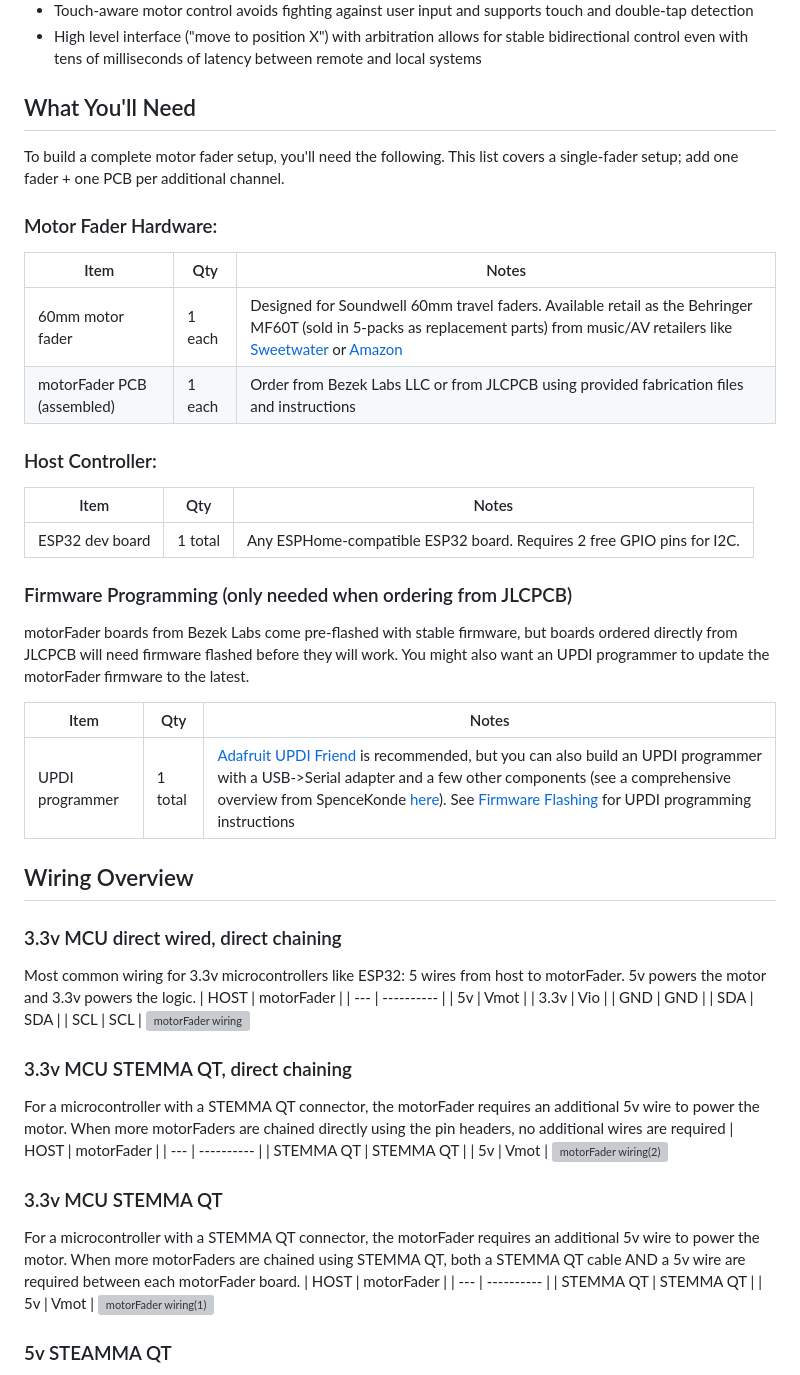
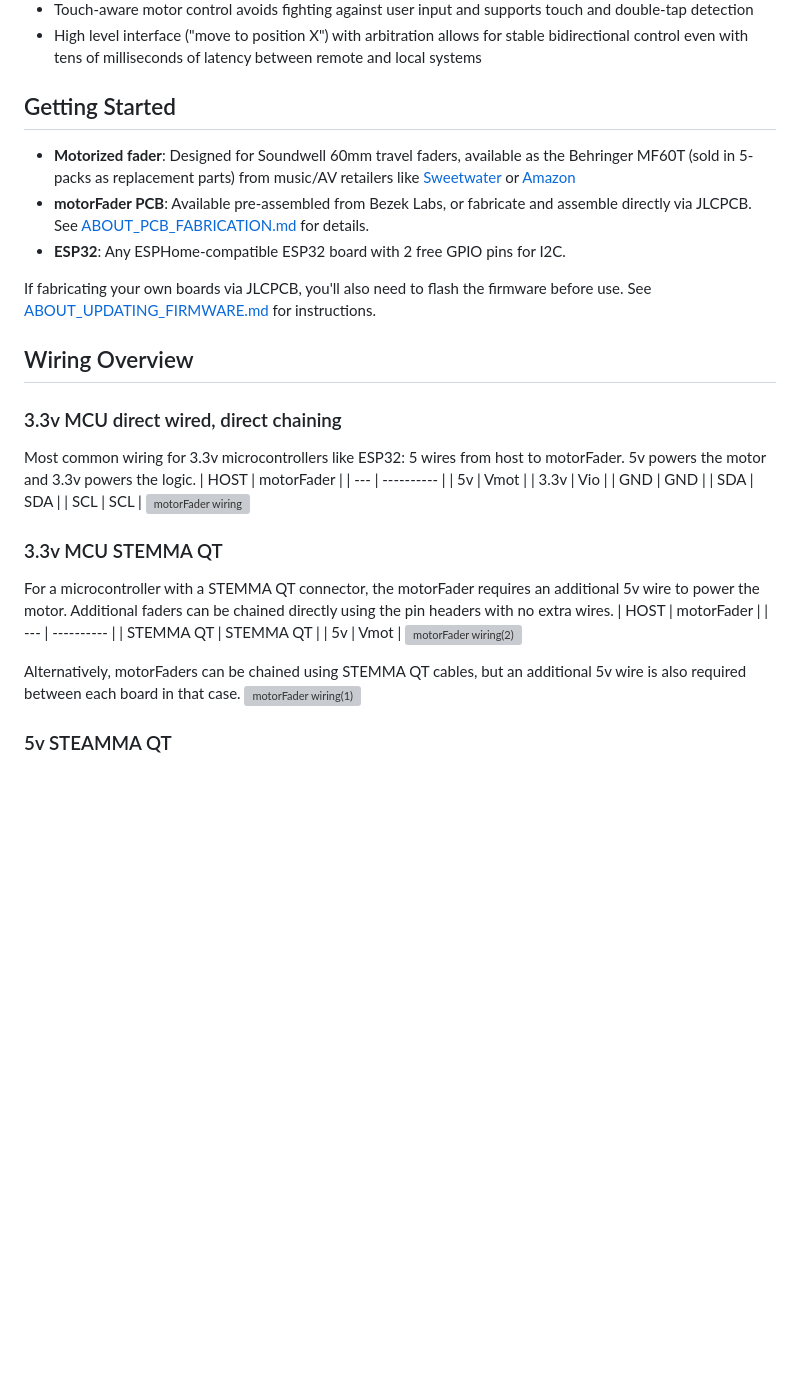
Before and after one commit to scottbez1/FaderBuddy, a Markdown page: README.md, the part around the change. GitHub-like rendering; blank space fills up the shorter version; grey boxes are pictures that could not be loaded.

Commit message:
Simplify README Getting Started and Wiring sections (#3)
Replace bulky What You'll Need tables with a concise Getting Started bullet
list, referencing ABOUT_PCB_FABRICATION.md and ABOUT_UPDATING_FIRMWARE.md for
details. Combine the two STEMMA QT wiring subsections into one, showing direct
pin-header chaining first then STEMMA QT chaining as an alternative.

```diff
--- a/README.md
+++ b/README.md
@@ -88,29 +88,13 @@ See [ABOUT_ESPHOME_INTEGRATION.md](ABOUT_ESPHOME_INTEGRATION.md) for setup instr
 - High level interface ("move to position X") with arbitration allows for stable bidirectional control even with tens of milliseconds of latency between remote and local systems
 
 
-## What You'll Need
+## Getting Started
 
-To build a complete motor fader setup, you'll need the following. This list covers a single-fader setup; add one fader + one PCB per additional channel.
+- **Motorized fader**: Designed for Soundwell 60mm travel faders, available as the Behringer MF60T (sold in 5-packs as replacement parts) from music/AV retailers like [Sweetwater](https://www.sweetwater.com/store/detail/MOTORFADER--behringer-mf60t-motorized-faders-set-of-5-for-motor-controllers) or [Amazon](https://www.amazon.com/Behringer-MOTOR-High-Performance-Faders-Keyboards/dp/B01DT827IC)
+- **motorFader PCB**: Available pre-assembled from Bezek Labs, or fabricate and assemble directly via JLCPCB. See [ABOUT_PCB_FABRICATION.md](ABOUT_PCB_FABRICATION.md) for details.
+- **ESP32**: Any ESPHome-compatible ESP32 board with 2 free GPIO pins for I2C.
 
-### Motor Fader Hardware:
-| Item | Qty | Notes |
-|------|-----|-------|
-| 60mm motor fader | 1 each | Designed for Soundwell 60mm travel faders. Available retail as the Behringer MF60T (sold in 5-packs as replacement parts) from music/AV retailers like [Sweetwater](https://www.sweetwater.com/store/detail/MOTORFADER--behringer-mf60t-motorized-faders-set-of-5-for-motor-controllers) or [Amazon](https://www.amazon.com/Behringer-MOTOR-High-Performance-Faders-Keyboards/dp/B01DT827IC) |
-| motorFader PCB (assembled) | 1 each | Order from Bezek Labs LLC or from JLCPCB using provided fabrication files and instructions |
-
-
-### Host Controller:
-| Item | Qty | Notes |
-|------|-----|-------|
-| ESP32 dev board | 1 total | Any ESPHome-compatible ESP32 board. Requires 2 free GPIO pins for I2C. |
-
-### Firmware Programming (only needed when ordering from JLCPCB)
-
-motorFader boards from Bezek Labs come pre-flashed with stable firmware, but boards ordered directly from JLCPCB will need firmware flashed before they will work. You might also want an UPDI programmer to update the motorFader firmware to the latest.
-
-| Item | Qty | Notes |
-|------|-----|-------|
-| UPDI programmer | 1 total | [Adafruit UPDI Friend](https://www.adafruit.com/product/5879) is recommended, but you can also build an UPDI programmer with a USB->Serial adapter and a few other components (see a comprehensive overview from SpenceKonde [here](https://github.com/SpenceKonde/AVR-Guidance/blob/master/UPDI/jtag2updi.md#a-note-on-breakout-boards)). See [Firmware Flashing](ABOUT_UPDATING_FIRMWARE.md) for UPDI programming instructions |
+If fabricating your own boards via JLCPCB, you'll also need to flash the firmware before use. See [ABOUT_UPDATING_FIRMWARE.md](ABOUT_UPDATING_FIRMWARE.md) for instructions.
 
 
 ## Wiring Overview
@@ -125,20 +109,15 @@ Most common wiring for 3.3v microcontrollers like ESP32: 5 wires from host to mo
 | SCL | SCL |
 <img width="1028" height="548" alt="motorFader wiring" src="https://github.com/user-attachments/assets/765cf2e1-b493-44a8-8eeb-e8a84db60d3c" />
 
-### 3.3v MCU STEMMA QT, direct chaining
-For a microcontroller with a STEMMA QT connector, the motorFader requires an additional 5v wire to power the motor. When more motorFaders are chained directly using the pin headers, no additional wires are required
+### 3.3v MCU STEMMA QT
+For a microcontroller with a STEMMA QT connector, the motorFader requires an additional 5v wire to power the motor. Additional faders can be chained directly using the pin headers with no extra wires.
 | HOST | motorFader |
 | --- | ---------- |
 | STEMMA QT | STEMMA QT |
 | 5v  | Vmot |
 <img width="1366" height="946" alt="motorFader wiring(2)" src="https://github.com/user-attachments/assets/760fd565-01b0-48c2-9add-047ffbaf16b8" />
 
-### 3.3v MCU STEMMA QT
-For a microcontroller with a STEMMA QT connector, the motorFader requires an additional 5v wire to power the motor. When more motorFaders are chained using STEMMA QT, both a STEMMA QT cable AND a 5v wire are required between each motorFader board.
-| HOST | motorFader |
-| --- | ---------- |
-| STEMMA QT | STEMMA QT |
-| 5v  | Vmot |
+Alternatively, motorFaders can be chained using STEMMA QT cables, but an additional 5v wire is also required between each board in that case.
 <img width="1554" height="724" alt="motorFader wiring(1)" src="https://github.com/user-attachments/assets/f2c44eea-cfc9-4fe5-9796-83bf9db8263c" />
 
 ### 5v STEAMMA QT
```
